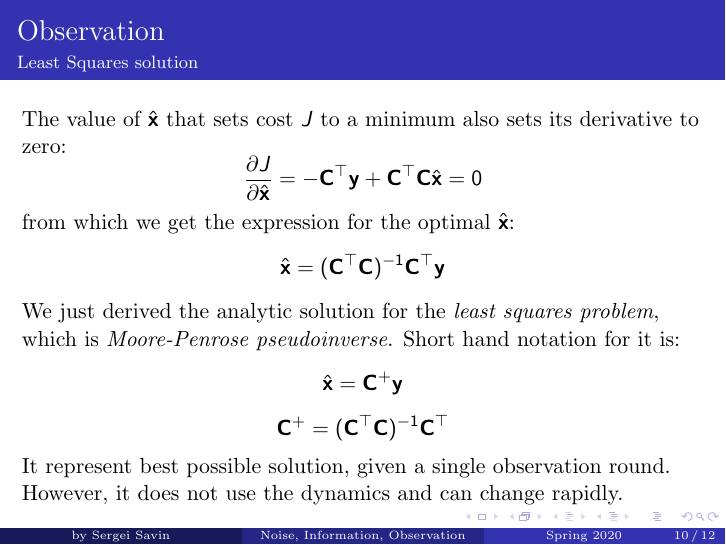
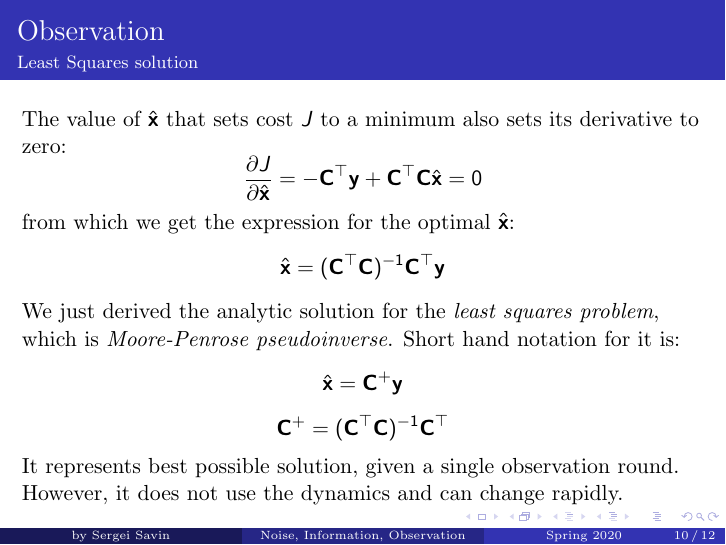
Before and after one commit to SergeiSa/Linear-Control-Slides-Spring-2020, LaTeX slides (lecture_slides/Noise_Information_Observation/main.tex): page 10 of 12. Compiled offline with pdfLaTeX.

Commit message:
fix: typo

```diff
--- a/lecture_slides/Noise_Information_Observation/main.tex
+++ b/lecture_slides/Noise_Information_Observation/main.tex
@@ -240,7 +240,7 @@ We just derived the analytic solution for the \emph{least squares problem}, whic
 \mathbf C^+ =  (\mathbf C^\top \mathbf C)^{-1} \mathbf C^\top
 \]
 
-It represent best possible solution, given a single observation round. However, it does not use the dynamics and can change rapidly.
+It represents best possible solution, given a single observation round. However, it does not use the dynamics and can change rapidly.
 
 
 \end{flushleft}
```
